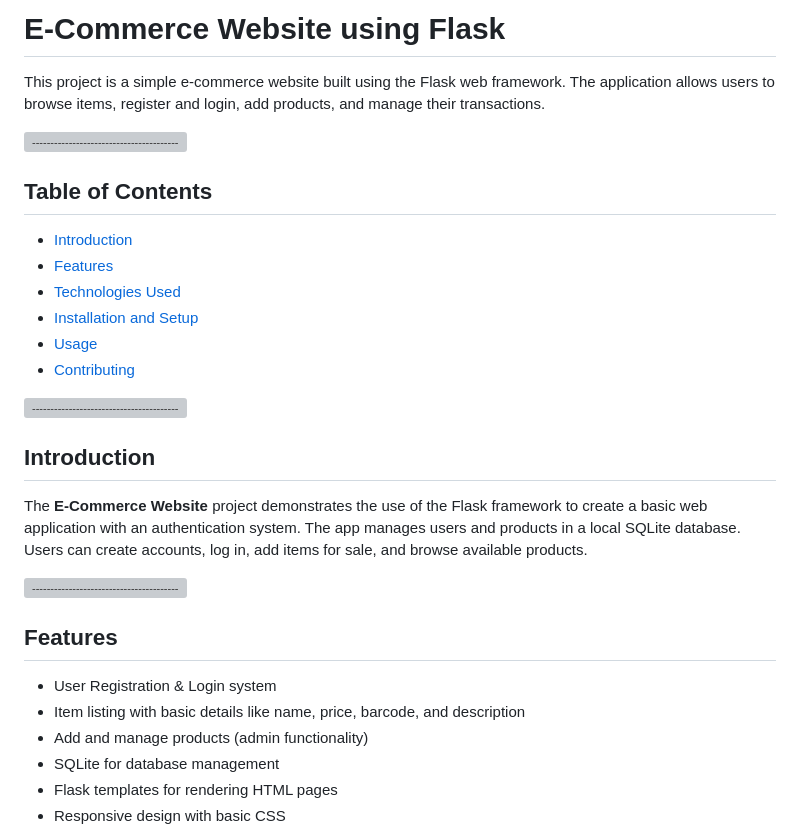
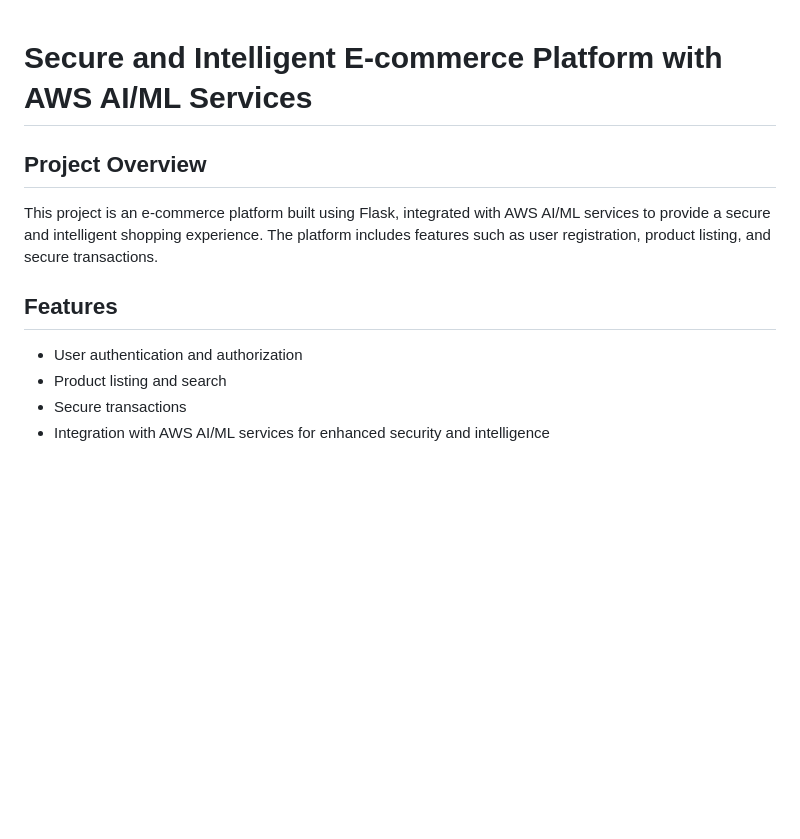
Before and after one commit to JeevaByte/Secure-and-Intelligent-E-commerce-Platform-with-AWS-AI-ML-Services, a Markdown page: README.md, the part around one of its changes. Rendered like a GitHub page; blank space fills up the shorter version; grey boxes are pictures that could not be loaded.

```diff
--- a/README.md
+++ b/README.md
@@ -1,31 +1,15 @@
-# E-Commerce Website using Flask
 
-This project is a simple e-commerce website built using the Flask web framework. The application allows users to browse items, register and login, add products, and manage their transactions.
 
-![-----------------------------------------------------](https://raw.githubusercontent.com/andreasbm/readme/master/assets/lines/colored.png)
+# Secure and Intelligent E-commerce Platform with AWS AI/ML Services
 
-## Table of Contents
-- [Introduction](#introduction)
-- [Features](#features)
-- [Technologies Used](#technologies-used)
-- [Installation and Setup](#installation-and-setup)
-- [Usage](#usage)
-- [Contributing](#contributing)
+## Project Overview
 
-![-----------------------------------------------------](https://raw.githubusercontent.com/andreasbm/readme/master/assets/lines/colored.png)
-
-## Introduction
-
-The **E-Commerce Website** project demonstrates the use of the Flask framework to create a basic web application with an authentication system. The app manages users and products in a local SQLite database. Users can create accounts, log in, add items for sale, and browse available products.
-
-![-----------------------------------------------------](https://raw.githubusercontent.com/andreasbm/readme/master/assets/lines/colored.png)
+This project is an e-commerce platform built using Flask, integrated with AWS AI/ML services to provide a secure and intelligent shopping experience. The platform includes features such as user registration, product listing, and secure transactions.
 
 ## Features
 
-- User Registration & Login system
-- Item listing with basic details like name, price, barcode, and description
-- Add and manage products (admin functionality)
-- SQLite for database management
-- Flask templates for rendering HTML pages
-- Responsive design with basic CSS
+- User authentication and authorization
+- Product listing and search
+- Secure transactions
+- Integration with AWS AI/ML services for enhanced security and intelligence
 
```
Also changed, not shown: other parts of README.md (+155 -55 lines).
